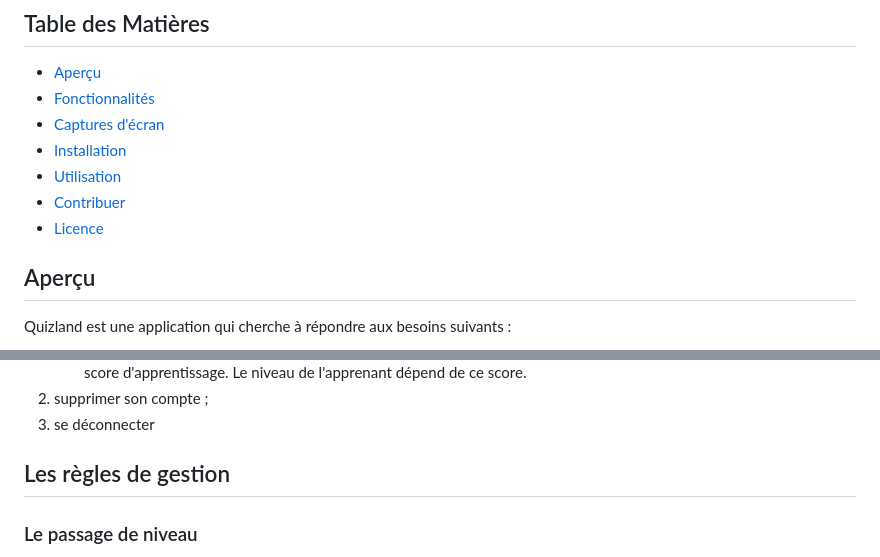
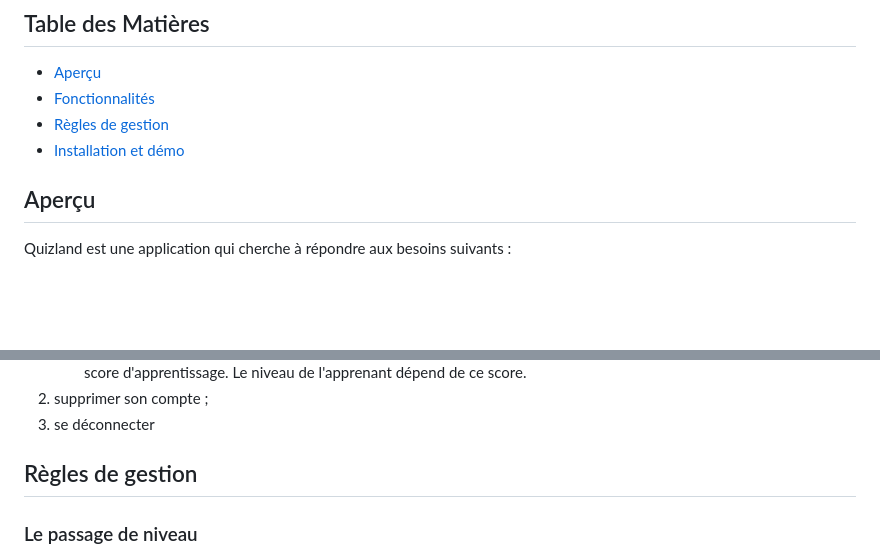
Before and after one commit to FlorianJacquot/Quizlang_App, a Markdown page: README.md, 2 parts joined by grey strips. Drawn GitHub-style; blank space fills up the shorter version.

Commit message:
màj readme

```diff
--- a/README.md
+++ b/README.md
@@ -5,11 +5,8 @@ Projet d'application dans le cadre du cours de Programmation Objet du Master TAL
 
 - [Aperçu](#aperçu)
 - [Fonctionnalités](#fonctionnalités)
-- [Captures d'écran](#captures-décran)
-- [Installation](#installation)
-- [Utilisation](#utilisation)
-- [Contribuer](#contribuer)
-- [Licence](#licence)
+- [Règles de gestion](#règles-de-gestion)
+- [Installation et démo](#installation-et-démo)
 
 ## Aperçu
 
@@ -52,7 +49,7 @@ Une fois connecté, un apprenant peut :
 2. supprimer son compte ;
 3. se déconnecter
 
-## Les règles de gestion
+## Règles de gestion
 
 ### Le passage de niveau
 
```
